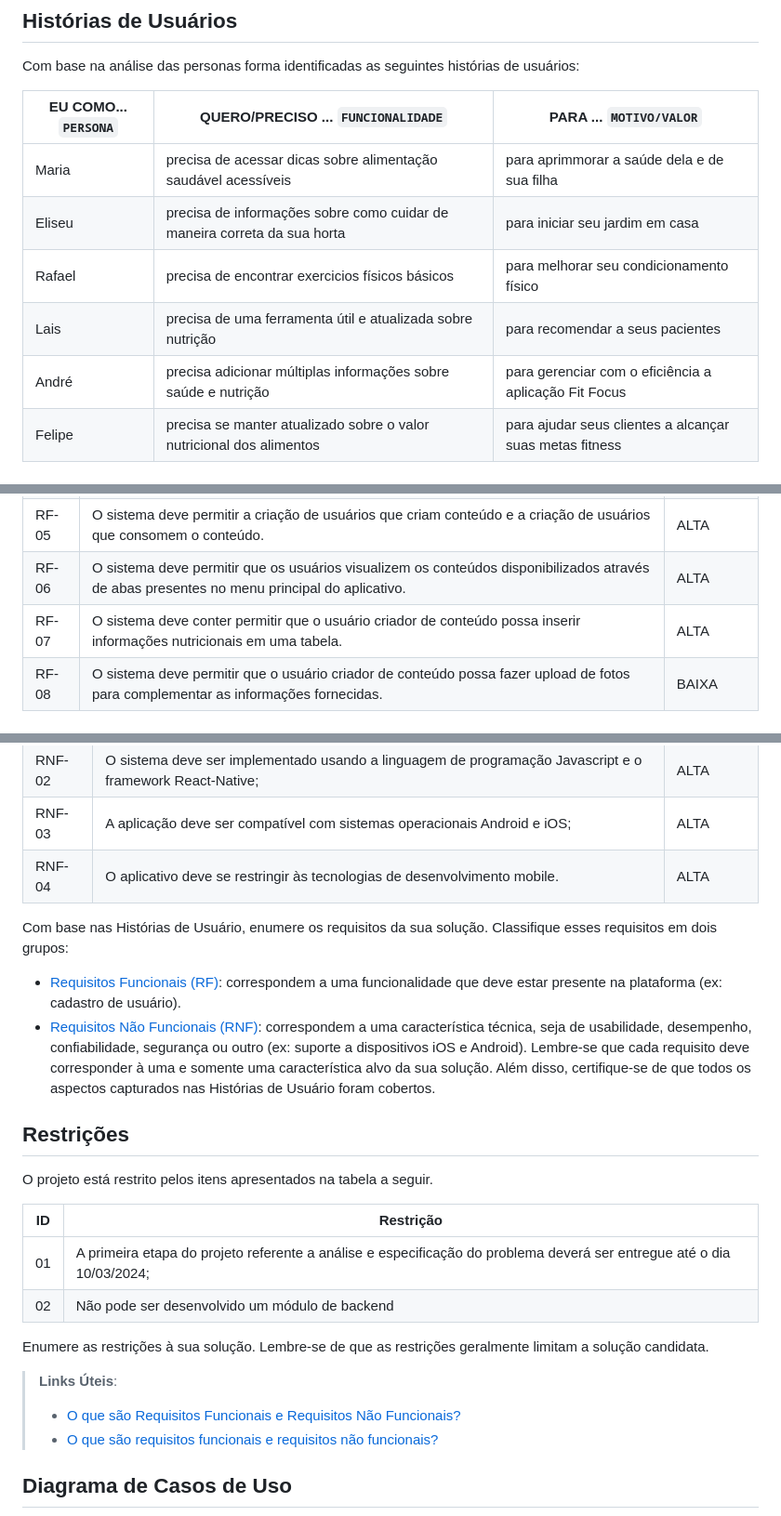
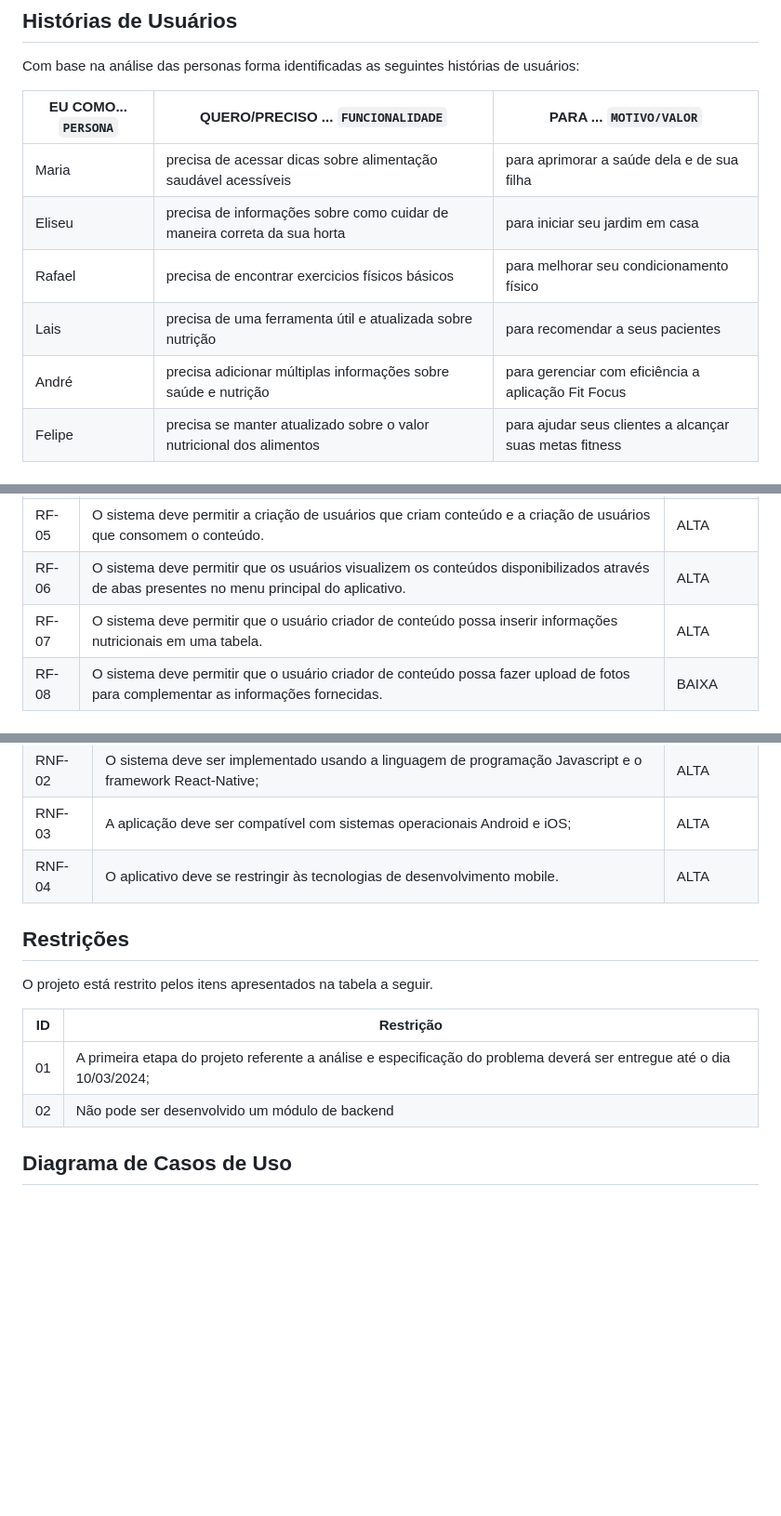
Before and after one commit to ICEI-PUC-Minas-PMV-ADS/pmv-ads-2024-1-e3-proj-mov-t6-pmv-ads-2024-1-e3-proj-fitfocus, a Markdown page: docs/02-Especificação do Projeto.md, 3 parts joined by grey strips. Shown at 93% size. Drawn GitHub-style; blank space fills up the shorter version.

Commit message:
correção na documentação

```diff
--- a/docs/02-Especificação do Projeto.md
+++ b/docs/02-Especificação do Projeto.md
@@ -38,11 +38,11 @@ Com base na análise das personas forma identificadas as seguintes histórias de
 
 |EU COMO... `PERSONA`| QUERO/PRECISO ... `FUNCIONALIDADE` |PARA ... `MOTIVO/VALOR`                 |
 |--------------------|------------------------------------|----------------------------------------|
-| Maria  | precisa de acessar dicas sobre alimentação saudável acessíveis | para aprimmorar a saúde dela e de sua filha
+| Maria  | precisa de acessar dicas sobre alimentação saudável acessíveis | para aprimorar a saúde dela e de sua filha
 | Eliseu | precisa de informações sobre como cuidar de maneira correta da sua horta | para iniciar seu jardim em casa |
 | Rafael | precisa de encontrar exercicios físicos básicos | para melhorar seu condicionamento físico
 | Lais | precisa de uma ferramenta útil e atualizada sobre nutrição | para recomendar a seus pacientes
-| André | precisa adicionar múltiplas informações sobre saúde e nutrição | para gerenciar com o eficiência a aplicação Fit Focus
+| André | precisa adicionar múltiplas informações sobre saúde e nutrição | para gerenciar com eficiência a aplicação Fit Focus
 | Felipe | precisa se manter atualizado sobre o valor nutricional dos alimentos | para ajudar seus clientes a alcançar suas metas fitness
 
 
@@ -91,7 +91,7 @@ As tabelas que se seguem apresentam os requisitos funcionais e não funcionais q
 |RF-04| O sistema deve ter um campo IMC para que os usuários que consomem conteúdo possam fazer o cálculo do seu índice de massa corporal com facilidade. | MÉDIA |
 |RF-05| O sistema deve permitir a criação de usuários que criam conteúdo e a criação de usuários que consomem o conteúdo. | ALTA |
 |RF-06| O sistema deve permitir que os usuários visualizem os conteúdos disponibilizados através de abas presentes no menu principal do aplicativo. | ALTA |
-|RF-07| O sistema deve conter permitir que o usuário criador de conteúdo possa inserir informações nutricionais em uma tabela. | ALTA |
+|RF-07| O sistema deve permitir que o usuário criador de conteúdo possa inserir informações nutricionais em uma tabela. | ALTA |
 |RF-08| O sistema deve permitir que o usuário criador de conteúdo possa fazer upload de fotos para complementar as informações fornecidas. | BAIXA |
 
 ### Requisitos não Funcionais
@@ -103,21 +103,6 @@ As tabelas que se seguem apresentam os requisitos funcionais e não funcionais q
 |RNF-03| A aplicação deve ser compatível com sistemas operacionais Android e iOS; | ALTA |
 |RNF-04| O aplicativo deve se restringir às tecnologias de desenvolvimento mobile. | ALTA |
 
-Com base nas Histórias de Usuário, enumere os requisitos da sua solução. Classifique esses requisitos em dois grupos:
-
-- [Requisitos Funcionais
- (RF)](https://pt.wikipedia.org/wiki/Requisito_funcional):
- correspondem a uma funcionalidade que deve estar presente na
-  plataforma (ex: cadastro de usuário).
-- [Requisitos Não Funcionais
-  (RNF)](https://pt.wikipedia.org/wiki/Requisito_n%C3%A3o_funcional):
-  correspondem a uma característica técnica, seja de usabilidade,
-  desempenho, confiabilidade, segurança ou outro (ex: suporte a
-  dispositivos iOS e Android).
-Lembre-se que cada requisito deve corresponder à uma e somente uma
-característica alvo da sua solução. Além disso, certifique-se de que
-todos os aspectos capturados nas Histórias de Usuário foram cobertos.
-
 ## Restrições
 
 O projeto está restrito pelos itens apresentados na tabela a seguir.
@@ -126,12 +111,6 @@ O projeto está restrito pelos itens apresentados na tabela a seguir.
 |--|-------------------------------------------------------|
 |01| A primeira etapa do projeto referente a análise e especificação do problema deverá ser entregue até o dia 10/03/2024;|
 |02| Não pode ser desenvolvido um módulo de backend |
-
-Enumere as restrições à sua solução. Lembre-se de que as restrições geralmente limitam a solução candidata.
-
-> **Links Úteis**:
-> - [O que são Requisitos Funcionais e Requisitos Não Funcionais?](https://codificar.com.br/requisitos-funcionais-nao-funcionais/)
-> - [O que são requisitos funcionais e requisitos não funcionais?](https://analisederequisitos.com.br/requisitos-funcionais-e-requisitos-nao-funcionais-o-que-sao/)
 
 ## Diagrama de Casos de Uso
 
```
Also changed, not shown: other parts of docs/02-Especificação do Projeto.md (+0 -1 lines).
